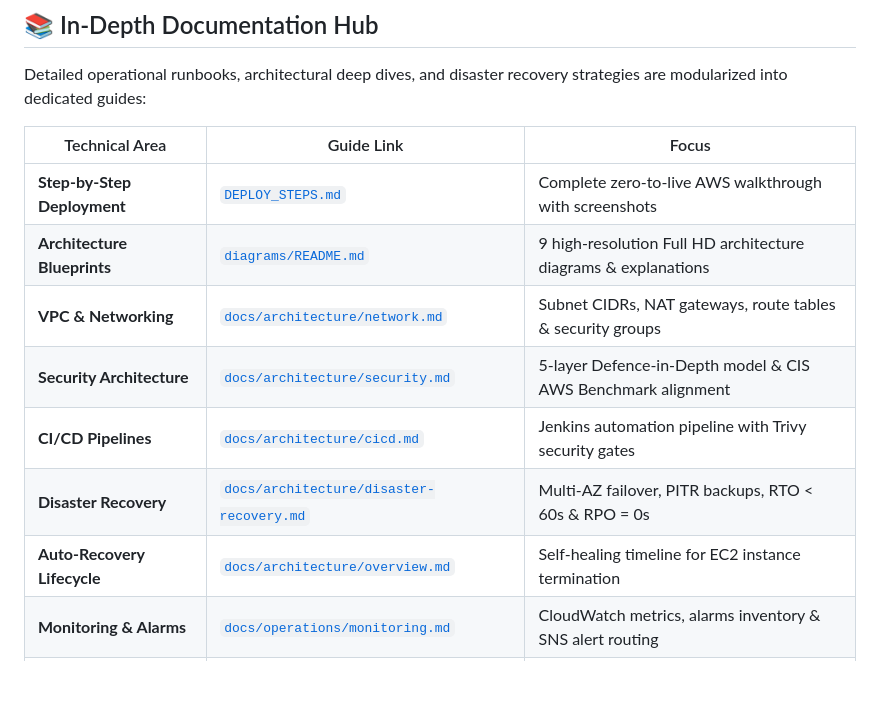
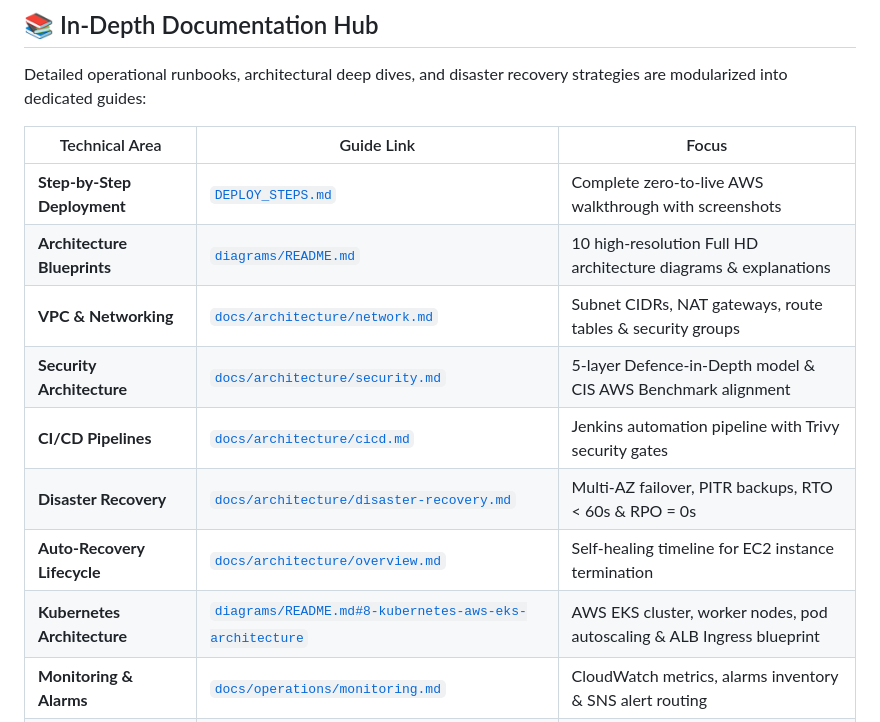
Before and after one commit to shubhu-io/secure-3-tier-aws-web-application, a Markdown page: README.md, the part around the change. Drawn GitHub-style; blank space fills up the shorter version.

```diff
--- a/README.md
+++ b/README.md
@@ -121,12 +121,13 @@ Detailed operational runbooks, architectural deep dives, and disaster recovery s
 | Technical Area | Guide Link | Focus |
 |---|---|---|
 | **Step-by-Step Deployment** | [`DEPLOY_STEPS.md`](./DEPLOY_STEPS.md) | Complete zero-to-live AWS walkthrough with screenshots |
-| **Architecture Blueprints** | [`diagrams/README.md`](./diagrams/README.md) | 9 high-resolution Full HD architecture diagrams & explanations |
+| **Architecture Blueprints** | [`diagrams/README.md`](./diagrams/README.md) | 10 high-resolution Full HD architecture diagrams & explanations |
 | **VPC & Networking** | [`docs/architecture/network.md`](./docs/architecture/network.md) | Subnet CIDRs, NAT gateways, route tables & security groups |
 | **Security Architecture** | [`docs/architecture/security.md`](./docs/architecture/security.md) | 5-layer Defence-in-Depth model & CIS AWS Benchmark alignment |
 | **CI/CD Pipelines** | [`docs/architecture/cicd.md`](./docs/architecture/cicd.md) | Jenkins automation pipeline with Trivy security gates |
 | **Disaster Recovery** | [`docs/architecture/disaster-recovery.md`](./docs/architecture/disaster-recovery.md) | Multi-AZ failover, PITR backups, RTO < 60s & RPO = 0s |
 | **Auto-Recovery Lifecycle** | [`docs/architecture/overview.md`](./docs/architecture/overview.md) | Self-healing timeline for EC2 instance termination |
+| **Kubernetes Architecture** | [`diagrams/README.md#8-kubernetes-aws-eks-architecture`](./diagrams/README.md) | AWS EKS cluster, worker nodes, pod autoscaling & ALB Ingress blueprint |
 | **Monitoring & Alarms** | [`docs/operations/monitoring.md`](./docs/operations/monitoring.md) | CloudWatch metrics, alarms inventory & SNS alert routing |
 | **Troubleshooting Guide** | [`docs/operations/troubleshooting.md`](./docs/operations/troubleshooting.md) | Step-by-step resolution for deployment, host, or database faults |
 | **Cost & Budget Guide** | [`docs/cost-guide.md`](./docs/cost-guide.md) | AWS pricing calculator, free tier maximization & cleanup steps |
```
Also changed, not shown: diagrams/README.md (+9 -3 lines), docs/architecture/overview.md (+5 -3 lines), diagrams/kubernetes.png (added).
